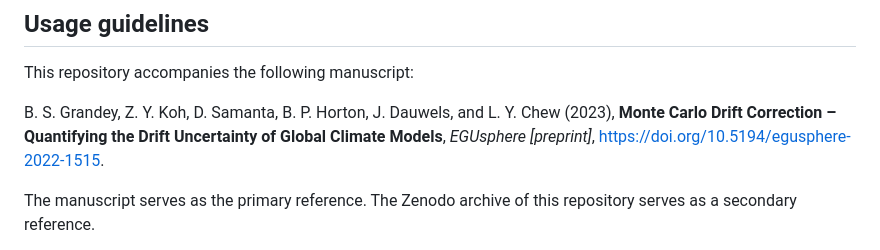
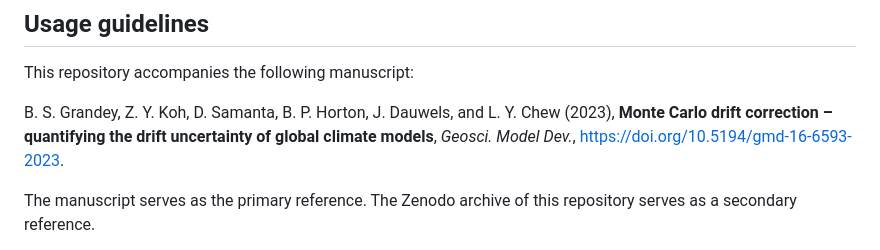
Before and after one commit to grandey/d22a-mcdc, a Markdown page: README.md, the part around the change. GitHub-like rendering.

Commit message:
README.md: updating primary reference following publication of GMD paper.

```diff
--- a/README.md
+++ b/README.md
@@ -5,7 +5,7 @@
 ## Usage guidelines
 This repository accompanies the following manuscript:
 
-B. S. Grandey, Z. Y. Koh, D. Samanta, B. P. Horton, J. Dauwels, and L. Y. Chew (2023),  **Monte Carlo Drift Correction – Quantifying the Drift Uncertainty of Global Climate Models**, _EGUsphere [preprint]_, https://doi.org/10.5194/egusphere-2022-1515.
+B. S. Grandey, Z. Y. Koh, D. Samanta, B. P. Horton, J. Dauwels, and L. Y. Chew (2023),  **Monte Carlo drift correction – quantifying the drift uncertainty of global climate models**, _Geosci. Model Dev._, https://doi.org/10.5194/gmd-16-6593-2023.
 
 The manuscript serves as the primary reference.
 The Zenodo archive of this repository serves as a secondary reference.
```
